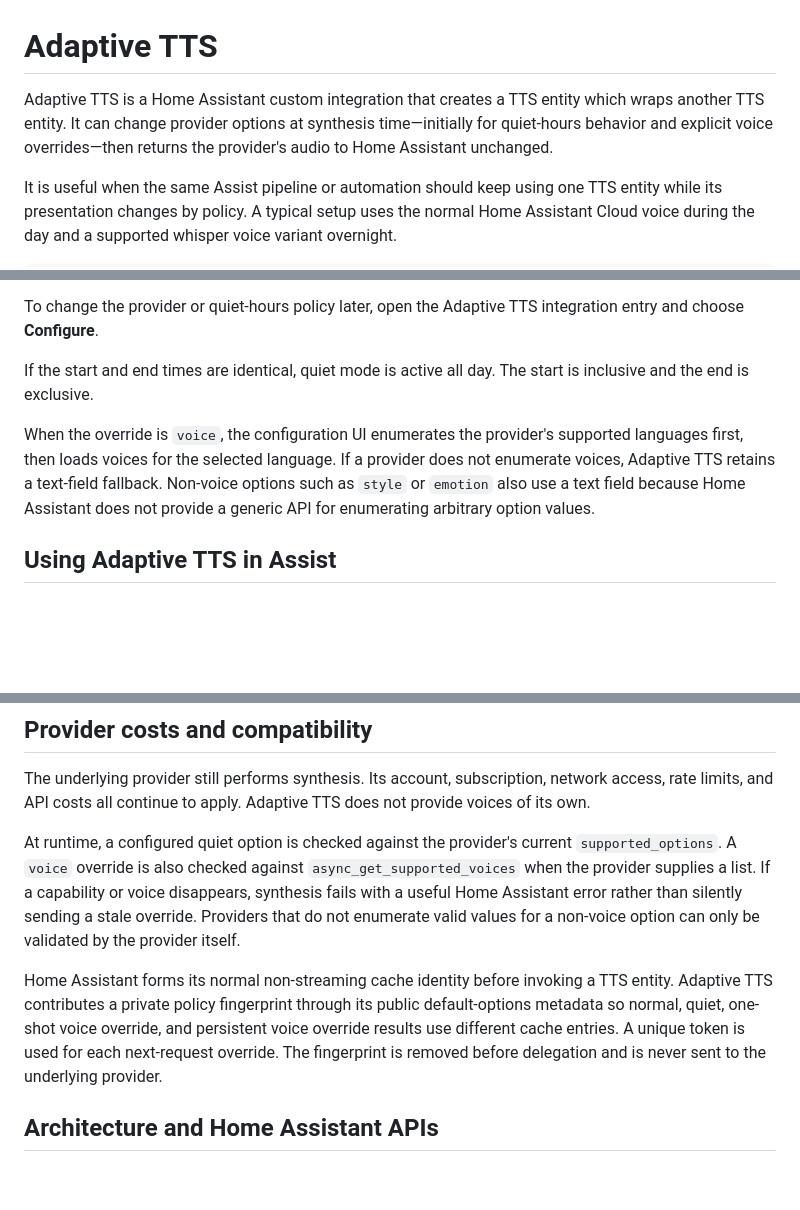
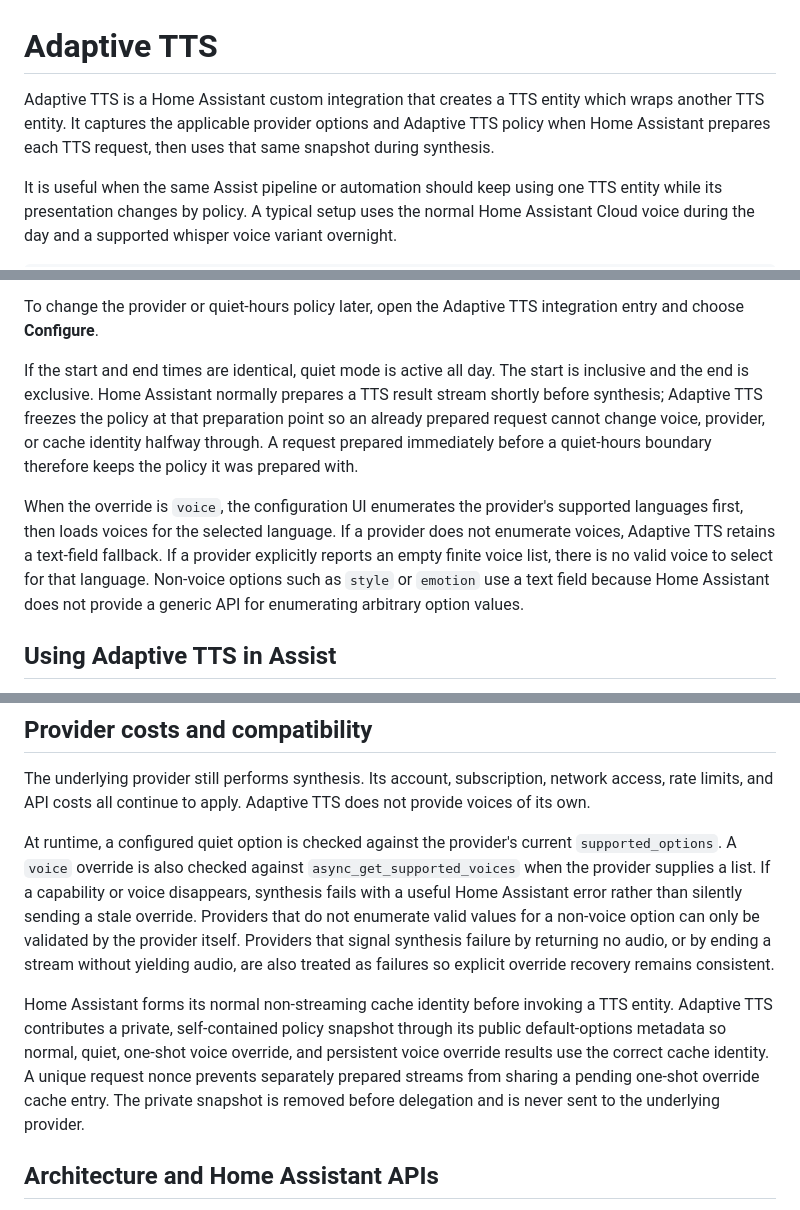
Before and after one commit to conorod1992/adaptive-tts, a Markdown page: README.md, 3 parts joined by grey strips. Rendered like a GitHub page; blank space fills up the shorter version.

Commit message:
docs: clarify request snapshot semantics

```diff
--- a/README.md
+++ b/README.md
@@ -1,9 +1,9 @@
 # Adaptive TTS
 
 Adaptive TTS is a Home Assistant custom integration that creates a TTS entity
-which wraps another TTS entity. It can change provider options at synthesis
-time—initially for quiet-hours behavior and explicit voice overrides—then
-returns the provider's audio to Home Assistant unchanged.
+which wraps another TTS entity. It captures the applicable provider options and
+Adaptive TTS policy when Home Assistant prepares each TTS request, then uses
+that same snapshot during synthesis.
 
 It is useful when the same Assist pipeline or automation should keep using one
 TTS entity while its presentation changes by policy. A typical setup uses the
@@ -75,14 +75,19 @@ To change the provider or quiet-hours policy later, open the Adaptive TTS
 integration entry and choose **Configure**.
 
 If the start and end times are identical, quiet mode is active all day. The
-start is inclusive and the end is exclusive.
+start is inclusive and the end is exclusive. Home Assistant normally prepares a
+TTS result stream shortly before synthesis; Adaptive TTS freezes the policy at
+that preparation point so an already prepared request cannot change voice,
+provider, or cache identity halfway through. A request prepared immediately
+before a quiet-hours boundary therefore keeps the policy it was prepared with.
 
 When the override is `voice`, the configuration UI enumerates the provider's
 supported languages first, then loads voices for the selected language. If a
 provider does not enumerate voices, Adaptive TTS retains a text-field fallback.
-Non-voice options such as `style` or `emotion` also use a text field because
-Home Assistant does not provide a generic API for enumerating arbitrary option
-values.
+If a provider explicitly reports an empty finite voice list, there is no valid
+voice to select for that language. Non-voice options such as `style` or
+`emotion` use a text field because Home Assistant does not provide a generic
+API for enumerating arbitrary option values.
 
 ## Using Adaptive TTS in Assist
 
@@ -196,12 +201,16 @@ At runtime, a configured quiet option is checked against the provider's current
 or voice disappears, synthesis fails with a useful Home Assistant error rather
 than silently sending a stale override. Providers that do not enumerate valid
 values for a non-voice option can only be validated by the provider itself.
+Providers that signal synthesis failure by returning no audio, or by ending a
+stream without yielding audio, are also treated as failures so explicit
+override recovery remains consistent.
 
 Home Assistant forms its normal non-streaming cache identity before invoking a
-TTS entity. Adaptive TTS contributes a private policy fingerprint through its
-public default-options metadata so normal, quiet, one-shot voice override, and
-persistent voice override results use different cache entries. A unique token
-is used for each next-request override. The fingerprint is removed before
+TTS entity. Adaptive TTS contributes a private, self-contained policy snapshot
+through its public default-options metadata so normal, quiet, one-shot voice
+override, and persistent voice override results use the correct cache identity.
+A unique request nonce prevents separately prepared streams from sharing a
+pending one-shot override cache entry. The private snapshot is removed before
 delegation and is never sent to the underlying provider.
 
 ## Architecture and Home Assistant APIs
```
Also changed, not shown: other parts of README.md (+1 -0 lines).
